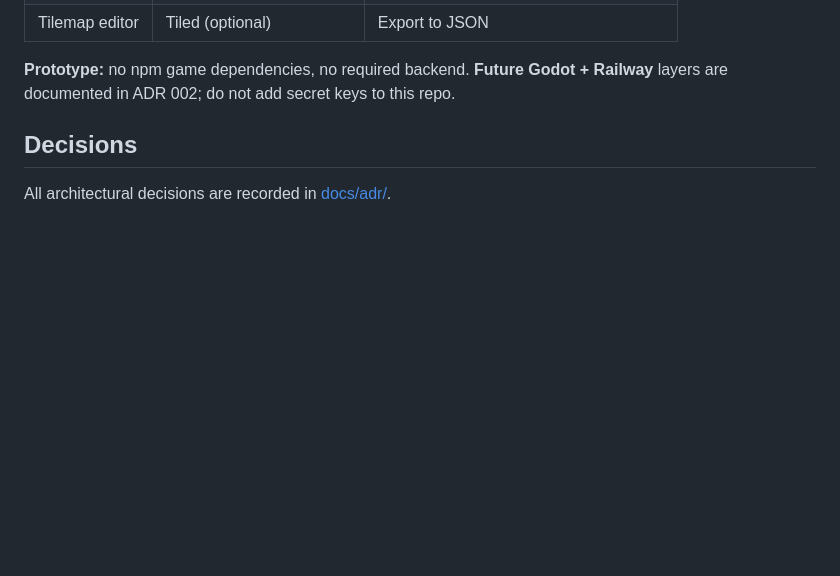
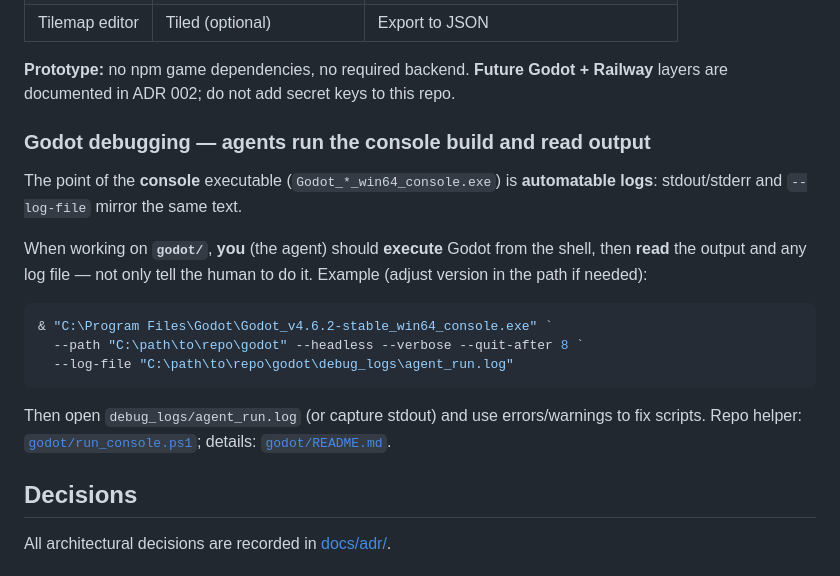
Before and after one commit to sjv-cyber/spill-catspy-sverre-og-sivert, a Markdown page: AGENTS.md, the part around the change. GitHub-like rendering; blank space fills up the shorter version.

Commit message:
docs(agents): Godot console runs are for agents to execute and read logs
Made-with: Cursor

````diff
--- a/AGENTS.md
+++ b/AGENTS.md
@@ -31,6 +31,20 @@
 | Tilemap editor | Tiled (optional) | Export to JSON |
 
 **Prototype:** no npm game dependencies, no required backend. **Future Godot + Railway** layers are documented in ADR 002; do not add secret keys to this repo.
+
+### Godot debugging — agents run the console build and read output
+
+The point of the **console** executable (`Godot_*_win64_console.exe`) is **automatable logs**: stdout/stderr and `--log-file` mirror the same text.
+
+When working on **`godot/`**, **you** (the agent) should **execute** Godot from the shell, then **read** the output and any log file — not only tell the human to do it. Example (adjust version in the path if needed):
+
+```powershell
+& "C:\Program Files\Godot\Godot_v4.6.2-stable_win64_console.exe" `
+  --path "C:\path\to\repo\godot" --headless --verbose --quit-after 8 `
+  --log-file "C:\path\to\repo\godot\debug_logs\agent_run.log"
+```
+
+Then open `debug_logs/agent_run.log` (or capture stdout) and use errors/warnings to fix scripts. Repo helper: [`godot/run_console.ps1`](godot/run_console.ps1); details: [`godot/README.md`](godot/README.md).
 
 ## Decisions
 
````
